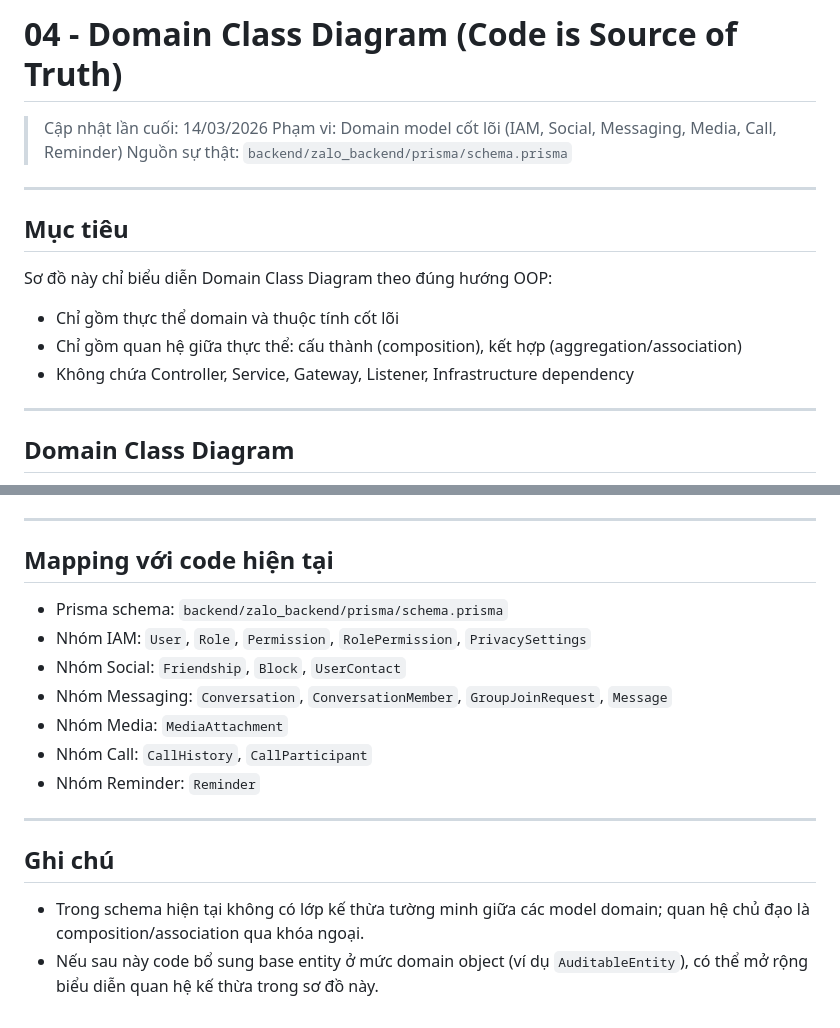
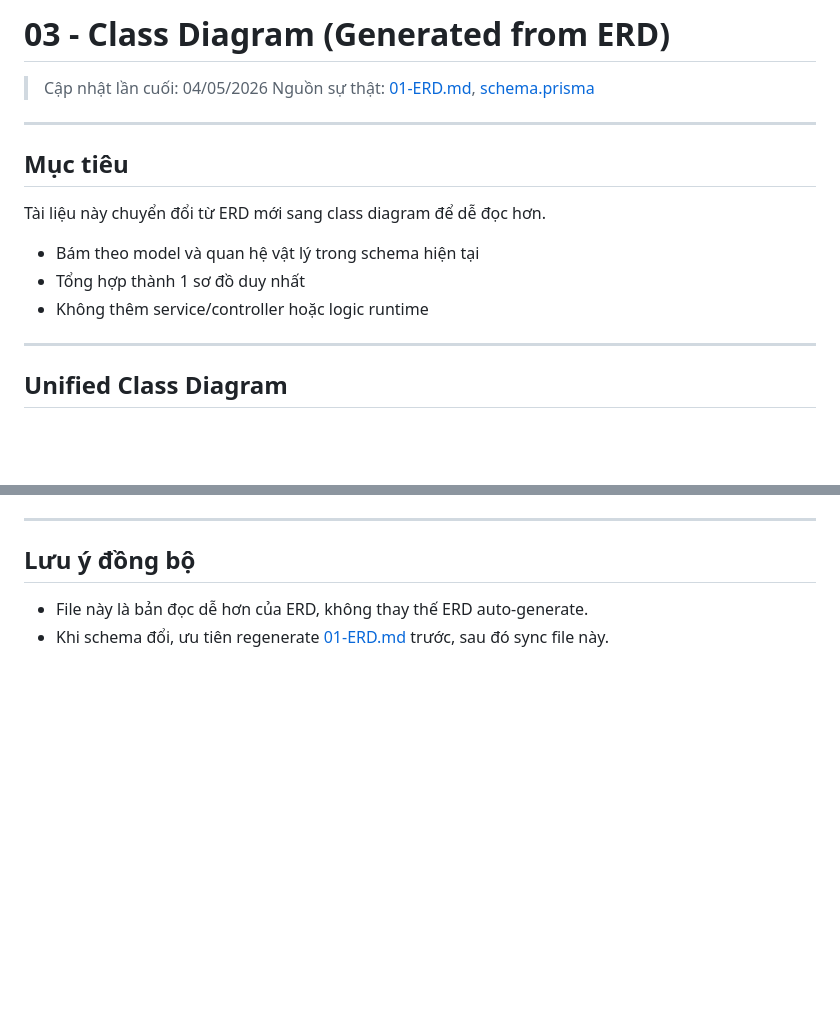
Before and after one commit to truong965/zalo_clone, a Markdown page: doc/architecture/03-CLASS-DIAGRAM.md, 2 parts joined by grey strips. Drawn GitHub-style; blank space fills up the shorter version.

````diff
--- a/doc/architecture/03-CLASS-DIAGRAM.md
+++ b/doc/architecture/03-CLASS-DIAGRAM.md
@@ -1,21 +1,20 @@
-# 04 - Domain Class Diagram (Code is Source of Truth)
+# 03 - Class Diagram (Generated from ERD)
 
-> Cập nhật lần cuối: 14/03/2026
-> Phạm vi: Domain model cốt lõi (IAM, Social, Messaging, Media, Call, Reminder)
-> Nguồn sự thật: `backend/zalo_backend/prisma/schema.prisma`
+> Cập nhật lần cuối: 04/05/2026
+> Nguồn sự thật: [01-ERD.md](01-ERD.md), [schema.prisma](../../backend/zalo_backend/prisma/schema.prisma)
 
 ---
 
 ## Mục tiêu
 
-Sơ đồ này chỉ biểu diễn Domain Class Diagram theo đúng hướng OOP:
+Tài liệu này chuyển đổi từ ERD mới sang class diagram để dễ đọc hơn.
 
-- Chỉ gồm thực thể domain và thuộc tính cốt lõi
-- Chỉ gồm quan hệ giữa thực thể: cấu thành (composition), kết hợp (aggregation/association)
-- Không chứa Controller, Service, Gateway, Listener, Infrastructure dependency
+- Bám theo model và quan hệ vật lý trong schema hiện tại
+- Tổng hợp thành 1 sơ đồ duy nhất
+- Không thêm service/controller hoặc logic runtime
 
 ---
 
-## Domain Class Diagram
+## Unified Class Diagram
 
 ```mermaid
@@ -265,19 +249,7 @@ classDiagram
 
 ---
 
-## Mapping với code hiện tại
+## Lưu ý đồng bộ
 
-- Prisma schema: `backend/zalo_backend/prisma/schema.prisma`
-- Nhóm IAM: `User`, `Role`, `Permission`, `RolePermission`, `PrivacySettings`
-- Nhóm Social: `Friendship`, `Block`, `UserContact`
-- Nhóm Messaging: `Conversation`, `ConversationMember`, `GroupJoinRequest`, `Message`
-- Nhóm Media: `MediaAttachment`
-- Nhóm Call: `CallHistory`, `CallParticipant`
-- Nhóm Reminder: `Reminder`
-
----
-
-## Ghi chú
-
-- Trong schema hiện tại không có lớp kế thừa tường minh giữa các model domain; quan hệ chủ đạo là composition/association qua khóa ngoại.
-- Nếu sau này code bổ sung base entity ở mức domain object (ví dụ `AuditableEntity`), có thể mở rộng biểu diễn quan hệ kế thừa trong sơ đồ này.
+- File này là bản đọc dễ hơn của ERD, không thay thế ERD auto-generate.
+- Khi schema đổi, ưu tiên regenerate [01-ERD.md](01-ERD.md) trước, sau đó sync file này.
````
Also changed, not shown: other parts of doc/architecture/03-CLASS-DIAGRAM.md (+170 -185 lines), doc/architecture/01-ERD.md (+3 -235 lines), doc/architecture/06-OVERALL-ARCHITECTURE.md (added, +122 -0 lines).
